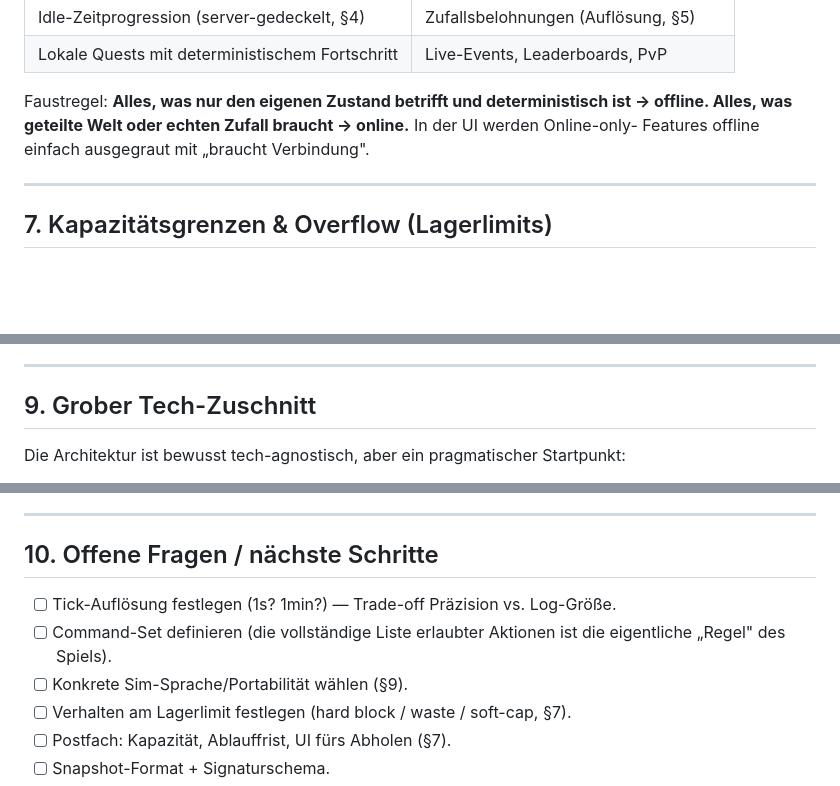
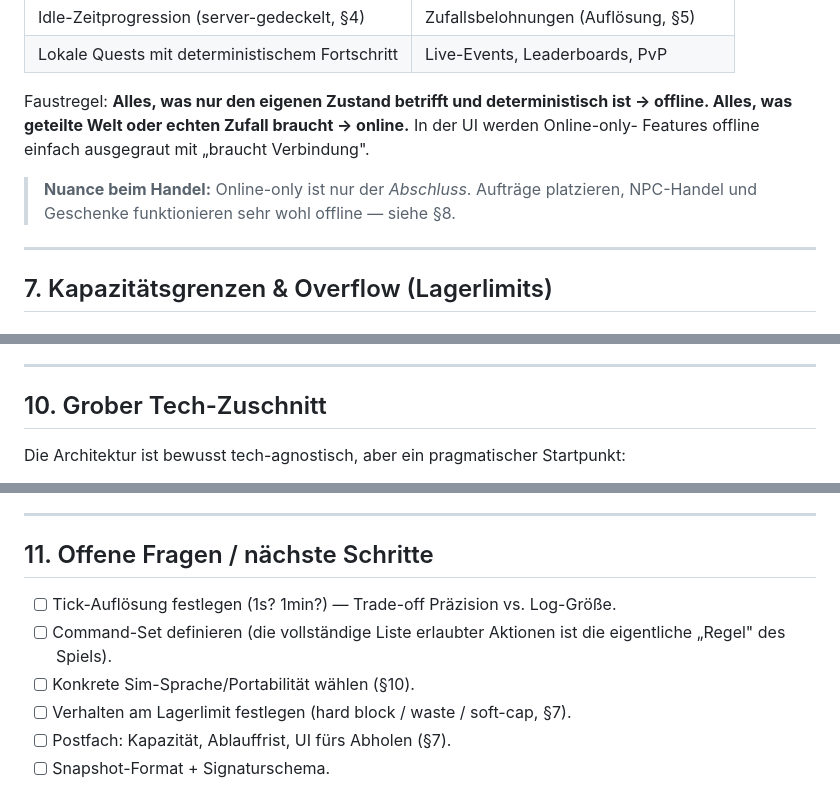
Before and after one commit to Litschibauer/Neues-Spiel, a Markdown page: docs/architecture.md, 3 parts joined by grey strips. GitHub-like rendering; blank space fills up the shorter version.

```diff
--- a/docs/architecture.md
+++ b/docs/architecture.md
@@ -173,6 +173,9 @@ Faustregel: **Alles, was nur den eigenen Zustand betrifft und deterministisch is
 Alles, was geteilte Welt oder echten Zufall braucht → online.** In der UI werden Online-only-
 Features offline einfach ausgegraut mit „braucht Verbindung".
 
+> **Nuance beim Handel:** Online-only ist nur der *Abschluss*. Aufträge platzieren, NPC-Handel
+> und Geschenke funktionieren sehr wohl offline — siehe §8.
+
 ---
 
 ## 7. Kapazitätsgrenzen & Overflow (Lagerlimits)
@@ -271,7 +352,7 @@ weichen ab — durch Bug, Manipulation oder verlorene Verbindung mitten im Sync)
 
 ---
 
-## 9. Grober Tech-Zuschnitt
+## 10. Grober Tech-Zuschnitt
 
 Die Architektur ist bewusst tech-agnostisch, aber ein pragmatischer Startpunkt:
 
@@ -288,12 +369,12 @@ Die Architektur ist bewusst tech-agnostisch, aber ein pragmatischer Startpunkt:
 
 ---
 
-## 10. Offene Fragen / nächste Schritte
+## 11. Offene Fragen / nächste Schritte
 
 - [ ] Tick-Auflösung festlegen (1s? 1min?) — Trade-off Präzision vs. Log-Größe.
 - [ ] Command-Set definieren (die vollständige Liste erlaubter Aktionen ist die eigentliche
       „Regel" des Spiels).
-- [ ] Konkrete Sim-Sprache/Portabilität wählen (§9).
+- [ ] Konkrete Sim-Sprache/Portabilität wählen (§10).
 - [ ] Verhalten am Lagerlimit festlegen (hard block / waste / soft-cap, §7).
 - [ ] Postfach: Kapazität, Ablauffrist, UI fürs Abholen (§7).
 - [ ] Snapshot-Format + Signaturschema.
```
Also changed, not shown: other parts of docs/architecture.md (+79 -1 lines).
